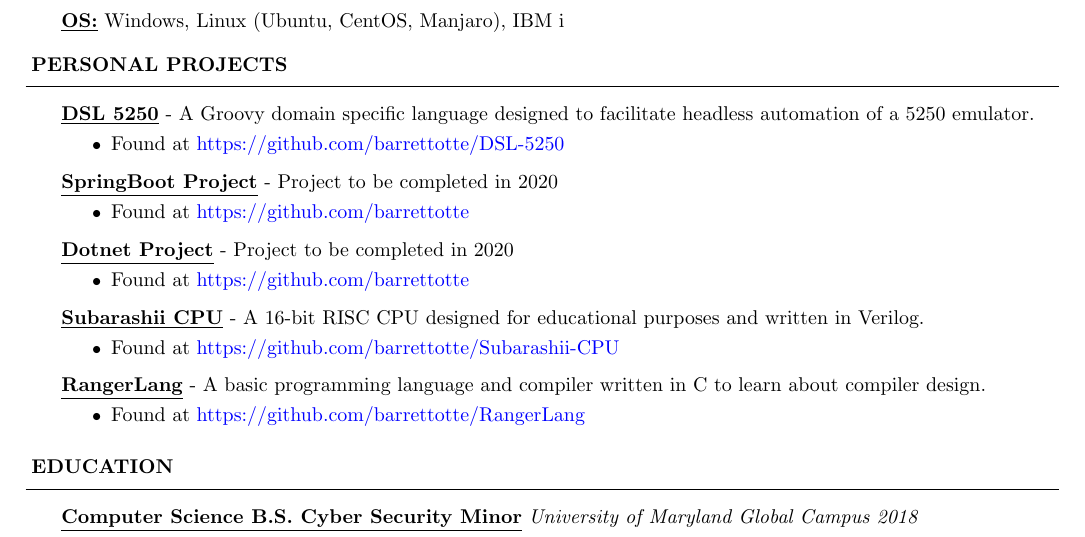
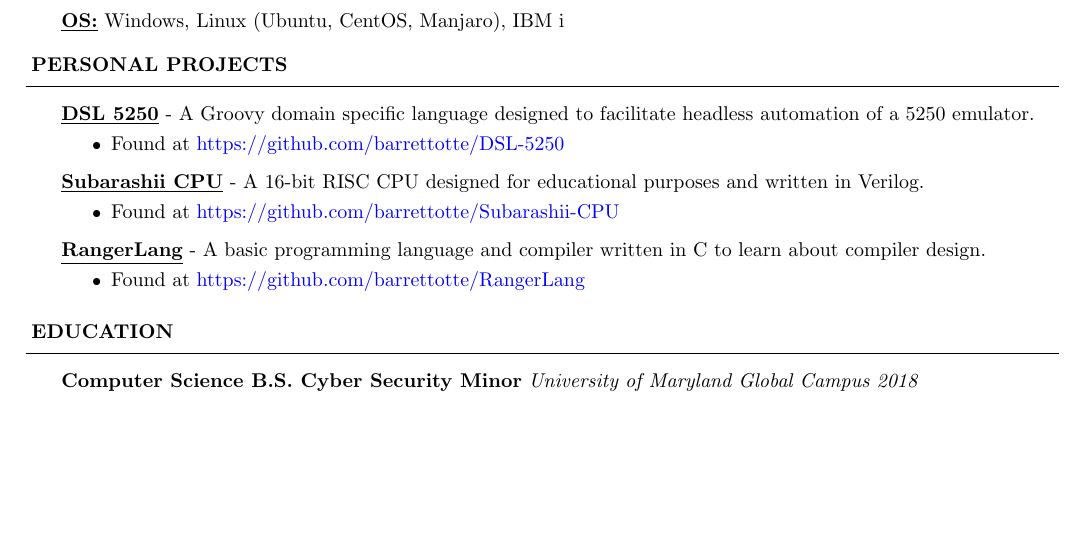
Before and after one commit to barrettotte/resume, a LaTeX CV (barrettotte-resume.tex): part of the page, cut so that both start at the same text, the shorter picture padded with empty space. Compiled offline with pdfLaTeX.

Commit message:
remove placeholder projects

```diff
--- a/barrettotte-resume.tex
+++ b/barrettotte-resume.tex
@@ -95,22 +95,6 @@
 					{https://github.com/barrettotte/DSL-5250}
 			\end{resumecontent}
             \vspace*{3pt}
-        \project
-            {SpringBoot Project}
-            {Project to be completed in 2020}
-            \begin{resumecontent}
-				\item Found at \href{https://github.com/barrettotte}
-					{https://github.com/barrettotte}
-			\end{resumecontent}
-            \vspace*{3pt}
-        \project
-            {Dotnet Project}
-            {Project to be completed in 2020}
-            \begin{resumecontent}
-				\item Found at \href{https://github.com/barrettotte}
-					{https://github.com/barrettotte}
-			\end{resumecontent}
-            \vspace*{3pt}
 		\project
 			{Subarashii CPU}
 			{A 16-bit RISC CPU designed for educational purposes and written in Verilog.}
```
Also changed, not shown: barrettotte-resume.pdf.
